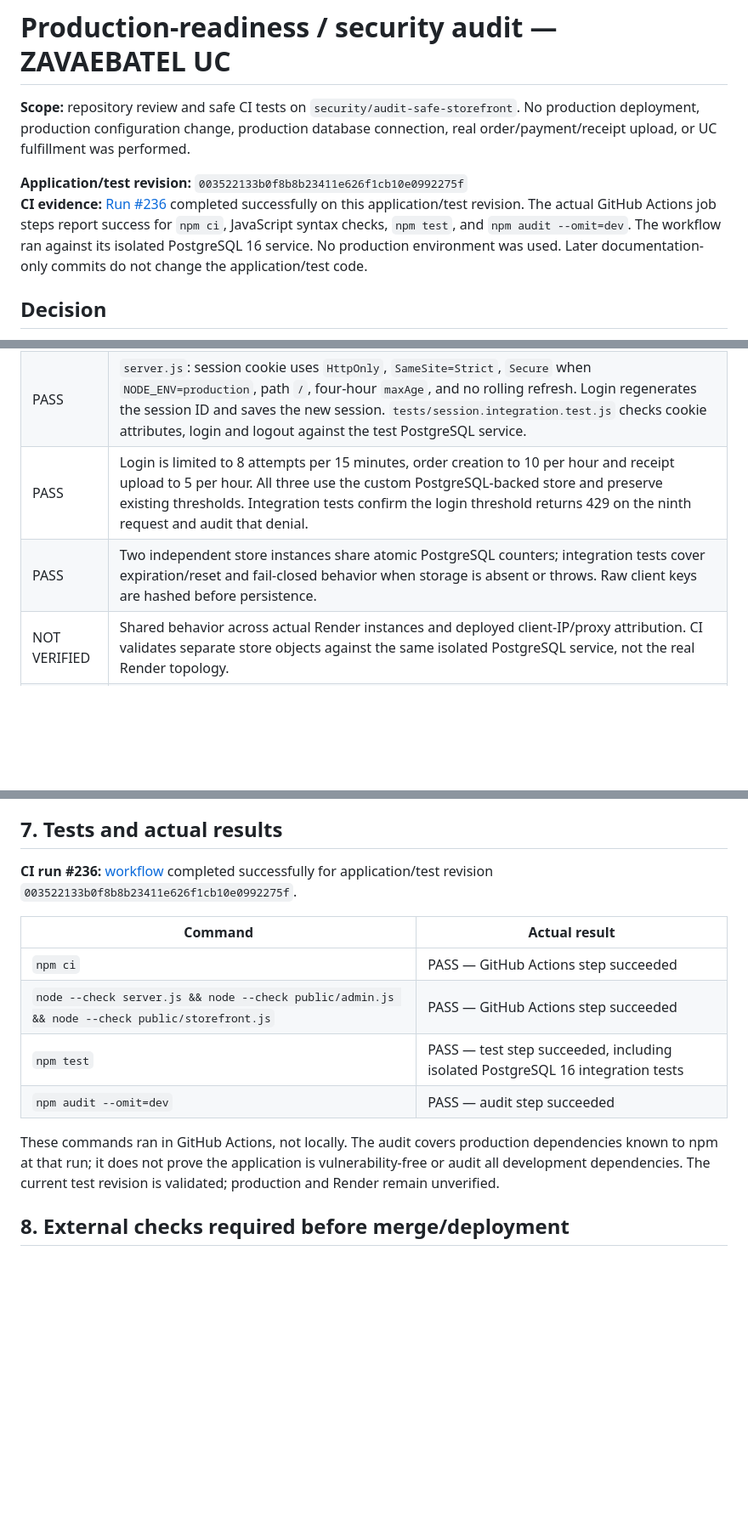
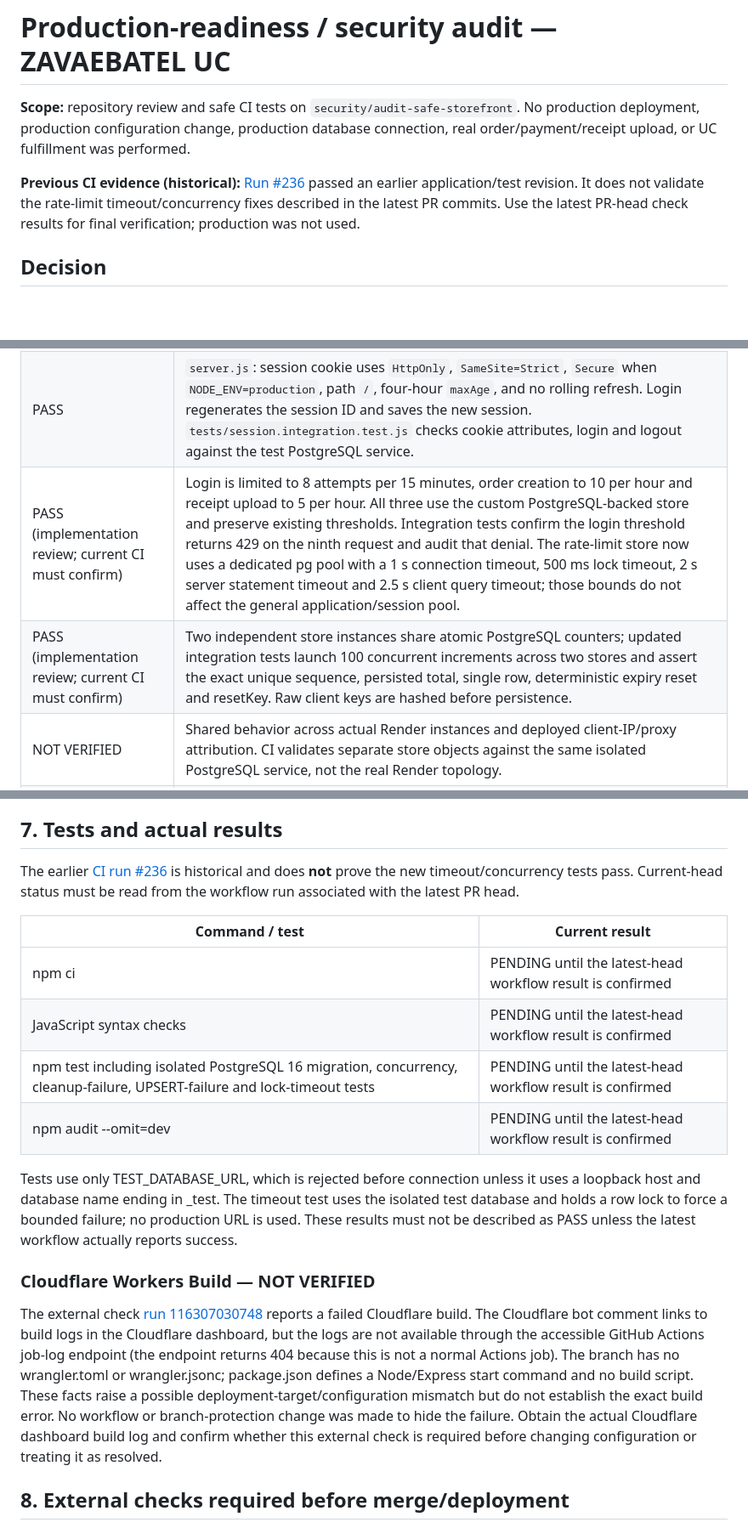
Before and after one commit to Beak67/zavaebatel-uc, a Markdown page: SECURITY_AUDIT.md, 3 parts joined by grey strips. Shown at 85% size. Drawn GitHub-style; blank space fills up the shorter version.

Commit message:
Update audit for rate-limit hardening and current verification

```diff
--- a/SECURITY_AUDIT.md
+++ b/SECURITY_AUDIT.md
@@ -2,8 +2,7 @@
 
 **Scope:** repository review and safe CI tests on `security/audit-safe-storefront`. No production deployment, production configuration change, production database connection, real order/payment/receipt upload, or UC fulfillment was performed.
 
-**Application/test revision:** `003522133b0f8b8b23411e626f1cb10e0992275f`
-**CI evidence:** [Run #236](https://github.com/Beak67/zavaebatel-uc/actions/runs/38699952627) completed successfully on this application/test revision. The actual GitHub Actions job steps report success for `npm ci`, JavaScript syntax checks, `npm test`, and `npm audit --omit=dev`. The workflow ran against its isolated PostgreSQL 16 service. No production environment was used. Later documentation-only commits do not change the application/test code.
+**Previous CI evidence (historical):** [Run #236](https://github.com/Beak67/zavaebatel-uc/actions/runs/38699952627) passed an earlier application/test revision. It does not validate the rate-limit timeout/concurrency fixes described in the latest PR commits. Use the latest PR-head check results for final verification; production was not used.
 
 ## Decision
 
@@ -17,8 +16,8 @@ Status definitions: **PASS** means supported by the named code review/test/evide
 |---|---|
 | PASS | `server.js`: Express trusts forwarded headers only when `TRUST_PROXY_HOPS` parses as an integer from 1 through 5; production admin routes fail closed if it is absent/invalid. This is a guard, not proof that the configured hop count is correct. |
 | PASS | `server.js`: session cookie uses `HttpOnly`, `SameSite=Strict`, `Secure` when `NODE_ENV=production`, path `/`, four-hour `maxAge`, and no rolling refresh. Login regenerates the session ID and saves the new session. `tests/session.integration.test.js` checks cookie attributes, login and logout against the test PostgreSQL service. |
-| PASS | Login is limited to 8 attempts per 15 minutes, order creation to 10 per hour and receipt upload to 5 per hour. All three use the custom PostgreSQL-backed store and preserve existing thresholds. Integration tests confirm the login threshold returns 429 on the ninth request and audit that denial. |
-| PASS | Two independent store instances share atomic PostgreSQL counters; integration tests cover expiration/reset and fail-closed behavior when storage is absent or throws. Raw client keys are hashed before persistence. |
+| PASS (implementation review; current CI must confirm) | Login is limited to 8 attempts per 15 minutes, order creation to 10 per hour and receipt upload to 5 per hour. All three use the custom PostgreSQL-backed store and preserve existing thresholds. Integration tests confirm the login threshold returns 429 on the ninth request and audit that denial. The rate-limit store now uses a dedicated pg pool with a 1 s connection timeout, 500 ms lock timeout, 2 s server statement timeout and 2.5 s client query timeout; those bounds do not affect the general application/session pool. |
+| PASS (implementation review; current CI must confirm) | Two independent store instances share atomic PostgreSQL counters; updated integration tests launch 100 concurrent increments across two stores and assert the exact unique sequence, persisted total, single row, deterministic expiry reset and resetKey. Raw client keys are hashed before persistence. |
 | NOT VERIFIED | Shared behavior across actual Render instances and deployed client-IP/proxy attribution. CI validates separate store objects against the same isolated PostgreSQL service, not the real Render topology. |
 | PASS | Security headers/CSP are configured with Helmet in `server.js`; `tests/smoke.test.js` checks CSP script restrictions and that project files outside `public/` are not served as static assets. |
 | NOT VERIFIED | Render's actual proxy chain, TLS termination, domain/custom-domain settings, runtime Node version, build/start commands, environment-variable presence and whether the live service runs this branch. Verify in Render Dashboard before any deployment. Do not infer these values from `.env.example`. |
@@ -104,17 +103,20 @@ No changes to `main`, no merge, no deployment, no production environment changes
 
 ## 7. Tests and actual results
 
-**CI run #236:** [workflow](https://github.com/Beak67/zavaebatel-uc/actions/runs/38699952627) completed successfully for application/test revision `003522133b0f8b8b23411e626f1cb10e0992275f`.
+The earlier [CI run #236](https://github.com/Beak67/zavaebatel-uc/actions/runs/38699952627) is historical and does **not** prove the new timeout/concurrency tests pass. Current-head status must be read from the workflow run associated with the latest PR head.
 
-| Command | Actual result |
+| Command / test | Current result |
 |---|---|
-| `npm ci` | PASS — GitHub Actions step succeeded |
-| `node --check server.js && node --check public/admin.js && node --check public/storefront.js` | PASS — GitHub Actions step succeeded |
-| `npm test` | PASS — test step succeeded, including isolated PostgreSQL 16 integration tests |
-| `npm audit --omit=dev` | PASS — audit step succeeded |
+| npm ci | PENDING until the latest-head workflow result is confirmed |
+| JavaScript syntax checks | PENDING until the latest-head workflow result is confirmed |
+| npm test including isolated PostgreSQL 16 migration, concurrency, cleanup-failure, UPSERT-failure and lock-timeout tests | PENDING until the latest-head workflow result is confirmed |
+| npm audit --omit=dev | PENDING until the latest-head workflow result is confirmed |
 
-These commands ran in GitHub Actions, not locally. The audit covers production dependencies known to npm at that run; it does not prove the application is vulnerability-free or audit all development dependencies. The current test revision is validated; production and Render remain unverified.
+Tests use only TEST_DATABASE_URL, which is rejected before connection unless it uses a loopback host and database name ending in _test. The timeout test uses the isolated test database and holds a row lock to force a bounded failure; no production URL is used. These results must not be described as PASS unless the latest workflow actually reports success.
 
+### Cloudflare Workers Build — NOT VERIFIED
+
+The external check [run 116307030748](https://github.com/Beak67/zavaebatel-uc/runs/116307030748) reports a failed Cloudflare build. The Cloudflare bot comment links to build logs in the Cloudflare dashboard, but the logs are not available through the accessible GitHub Actions job-log endpoint (the endpoint returns 404 because this is not a normal Actions job). The branch has no wrangler.toml or wrangler.jsonc; package.json defines a Node/Express start command and no build script. These facts raise a possible deployment-target/configuration mismatch but do not establish the exact build error. No workflow or branch-protection change was made to hide the failure. Obtain the actual Cloudflare dashboard build log and confirm whether this external check is required before changing configuration or treating it as resolved.
 ## 8. External checks required before merge/deployment
 
 - [ ] Render owner confirms the service settings, actual proxy topology, TLS/domain configuration and current deployed revision.
```
Also changed, not shown: other parts of SECURITY_AUDIT.md (+1 -1 lines).
